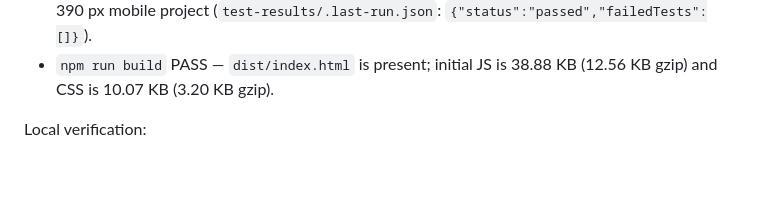
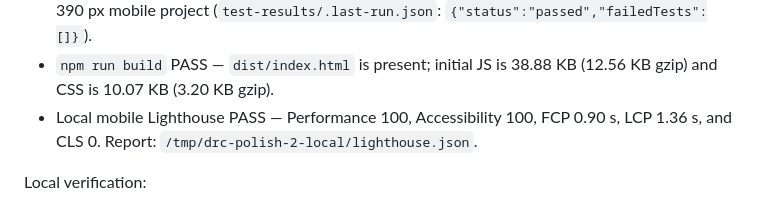
Before and after one commit to B-Divyesh/sf-workload-reschedule-receipts, a Markdown page: .factory/handoff.md, the part around the change. Rendered like a GitHub page; blank space fills up the shorter version.

Commit message:
docs: add polish performance evidence

```diff
--- a/.factory/handoff.md
+++ b/.factory/handoff.md
@@ -41,6 +41,9 @@ From a fresh clone at `/tmp/drc-clean-HCbFjJ` of
   `{"status":"passed","failedTests":[]}`).
 - `npm run build` PASS — `dist/index.html` is present; initial JS is 38.88 KB
   (12.56 KB gzip) and CSS is 10.07 KB (3.20 KB gzip).
+- Local mobile Lighthouse PASS — Performance 100, Accessibility 100, FCP
+  0.90 s, LCP 1.36 s, and CLS 0. Report:
+  `/tmp/drc-polish-2-local/lighthouse.json`.
 
 Local verification:
 
```
Also changed, not shown: .factory/polish-2.md (+1 -0 lines).
